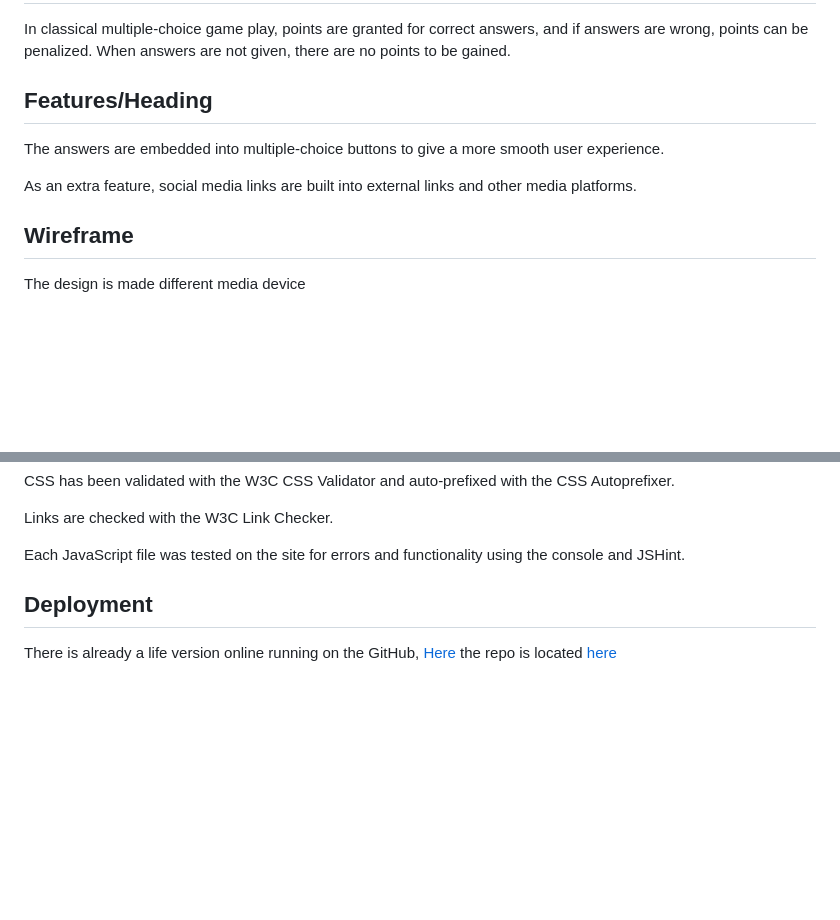
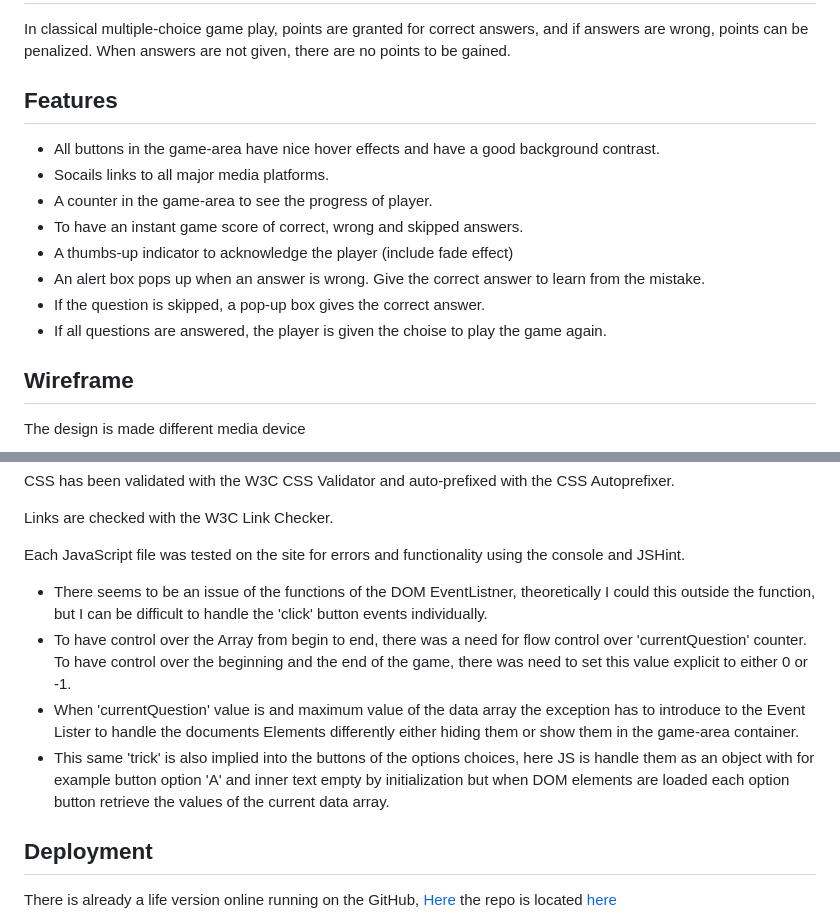
Before and after one commit to Harmonica-Men/Astro-Quiz, a Markdown page: README.md, 2 parts joined by grey strips. GitHub-like rendering; blank space fills up the shorter version.

```diff
--- a/README.md
+++ b/README.md
@@ -23,10 +23,15 @@ There are actual counters built in to keep track of the correct and incorrect an
 In classical multiple-choice game play, points are granted for correct answers, and if answers are wrong, points can be penalized.
 When answers are not given, there are no points to be gained.
 
-## Features/Heading
-The answers are embedded into multiple-choice buttons to give a more smooth user experience.
-
-As an extra feature, social media links are built into external links and other media platforms.
+## Features
+* All buttons in the game-area have nice hover effects and have a good background contrast.
+* Socails links to all major media platforms.
+* A counter in the game-area to see the progress of player.
+* To have an instant game score of correct, wrong and skipped answers.
+* A thumbs-up indicator to acknowledge the player (include fade effect)
+* An alert box pops up when an answer is wrong. Give the correct answer to learn from the mistake.
+* If the question is skipped, a pop-up box gives the correct answer.
+* If all questions are answered, the player is given the choise to play the game again.
 
 ## Wireframe
 The design is made different media device
@@ -95,6 +102,11 @@ CSS has been validated with the W3C CSS Validator and auto-prefixed with the CSS
 Links are checked with the W3C Link Checker.
 
 Each JavaScript file was tested on the site for errors and functionality using the console and JSHint.
+* There seems to be an issue of the functions of the DOM EventListner, theoretically I could this outside the function, but I can be difficult to handle the 'click' button events individually.
+* To have control over the Array from begin to end, there was a need for flow control over 'currentQuestion' counter. To have control over the beginning and the end of the game, there was need to set this value explicit to either 0 or -1.
+* When 'currentQuestion' value is and maximum value of the data array the exception has to introduce to the Event Lister to handle the documents Elements differently either hiding them or show them in the game-area container.
+* This same 'trick' is also implied into the buttons of the options choices, here JS is handle them as an object with for example button option 'A' and  inner text empty by initialization but when DOM elements are loaded each option button retrieve the values of the current data array.
+
 
 ## Deployment
 There is already a life version online running on the GitHub, [Here](https://harmonica-men.github.io/Astro-Quiz/) the repo is located [here](https://github.com/Harmonica-Men/Astro-Quiz)
```
Also changed, not shown: other parts of README.md (+2 -0 lines), assets/images/wireframes/css-validator-test-accessibility.png (added), assets/images/wireframes/css-validator-test.png, assets/images/wireframes/html-validator-test.png, 2 other files.
